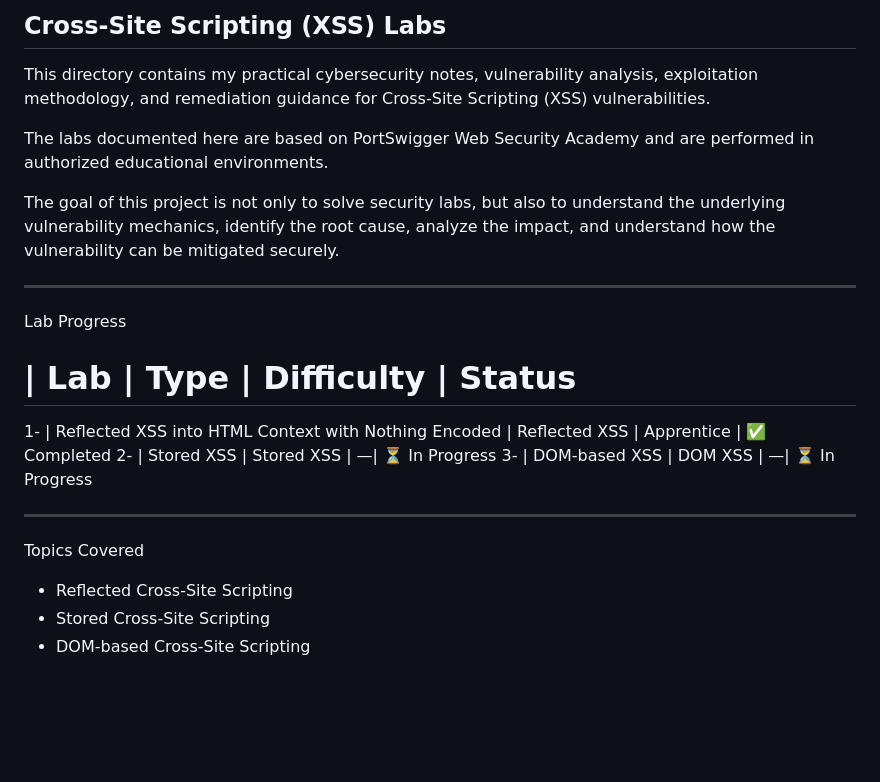
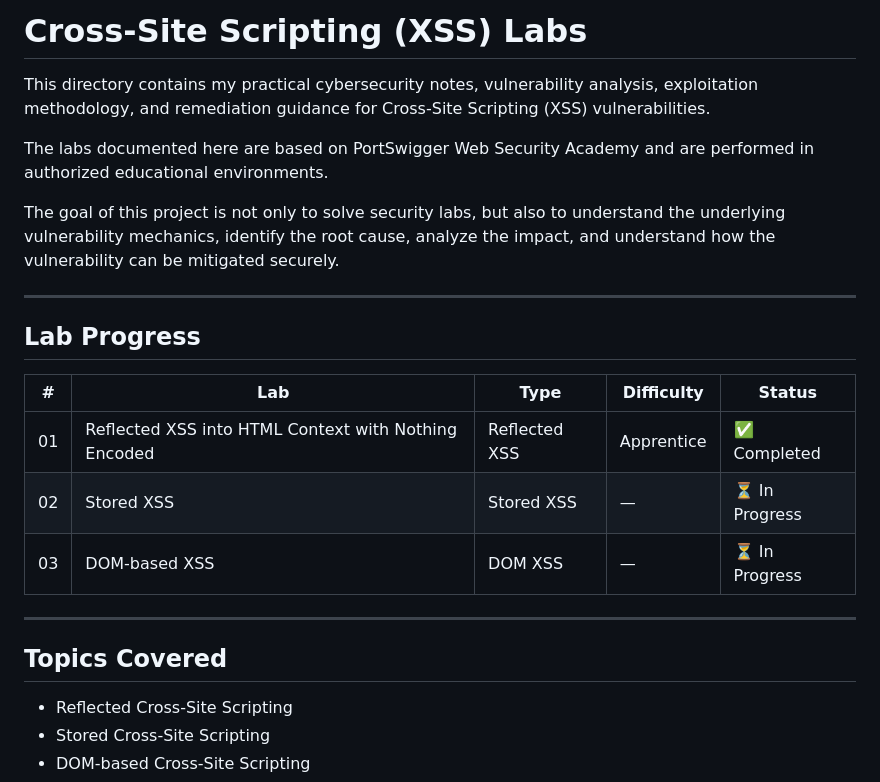
Before and after one commit to ramzalsady96-oss/portswigger-labs-notes, a Markdown page: Labs/XSS/README.md, the part around one of its changes. Drawn GitHub-style; blank space fills up the shorter version.

```diff
--- a/Labs/XSS/README.md
+++ b/Labs/XSS/README.md
@@ -1,4 +1,4 @@
-## Cross-Site Scripting (XSS) Labs
+# Cross-Site Scripting (XSS) Labs
 
 This directory contains my practical cybersecurity notes, vulnerability analysis, exploitation methodology, and remediation guidance for Cross-Site Scripting (XSS) vulnerabilities.
 
@@ -8,16 +8,17 @@ The goal of this project is not only to solve security labs, but also to underst
 
 ---
 
-Lab Progress
+## Lab Progress
 
-# | Lab | Type | Difficulty | Status
-1- | Reflected XSS into HTML Context with Nothing Encoded | Reflected XSS | Apprentice | ✅ Completed
-2- | Stored XSS | Stored XSS | —| ⏳ In Progress
-3- | DOM-based XSS | DOM XSS | —| ⏳ In Progress
+| # | Lab | Type | Difficulty | Status |
+|---|-----|------|------------|--------|
+| 01 | Reflected XSS into HTML Context with Nothing Encoded | Reflected XSS | Apprentice | ✅ Completed |
+| 02 | Stored XSS | Stored XSS | — | ⏳ In Progress |
+| 03 | DOM-based XSS | DOM XSS | — | ⏳ In Progress |
 
 ---
 
-Topics Covered
+## Topics Covered
 
 - Reflected Cross-Site Scripting
 - Stored Cross-Site Scripting
```
Also changed, not shown: other parts of Labs/XSS/README.md (+17 -36 lines).
